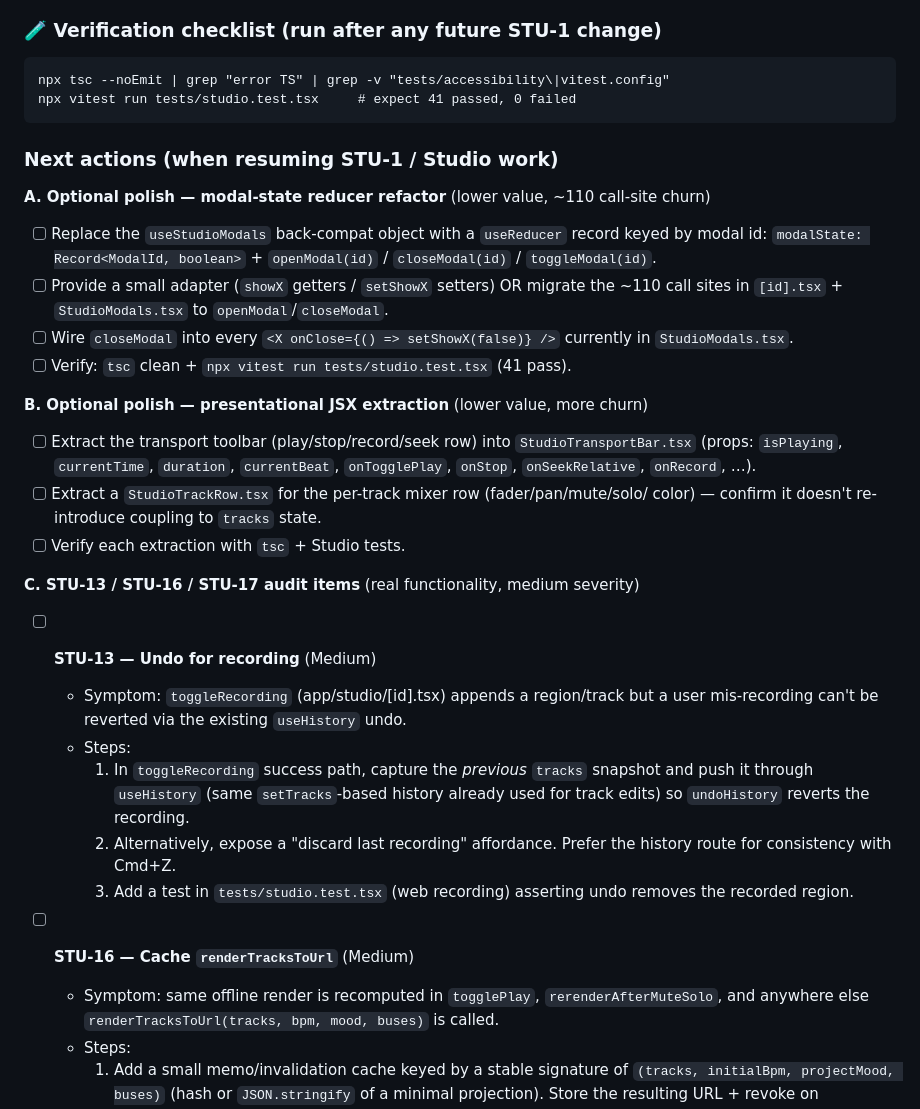
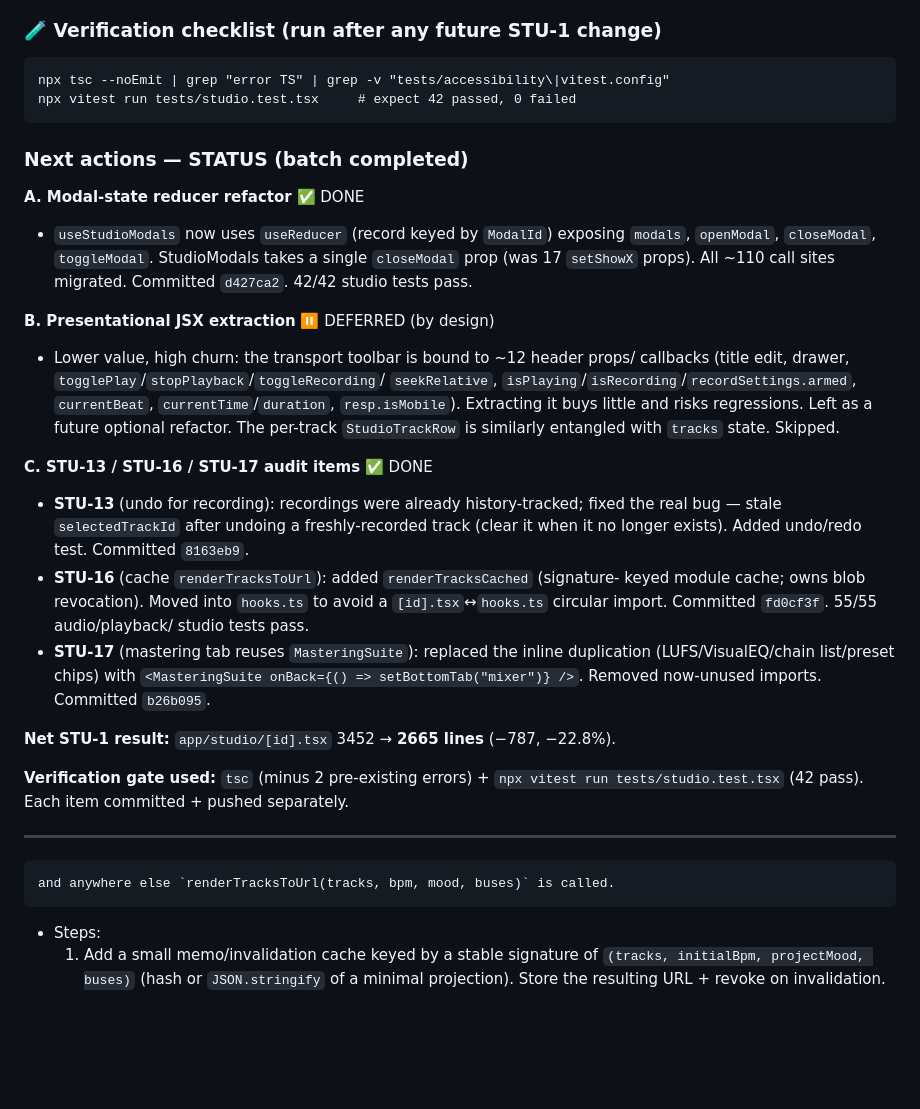
Before and after one commit to cpxlabs/openband, a Markdown page: marketing/SCREEN-SPECS.md, the part around the change. GitHub-like rendering; blank space fills up the shorter version.

Commit message:
docs: record batch status (STU-13/16/17 + modal reducer done, B deferred)

````diff
--- a/marketing/SCREEN-SPECS.md
+++ b/marketing/SCREEN-SPECS.md
@@ -98,45 +98,44 @@ app/studio/
 ### 🧪 Verification checklist (run after any future STU-1 change)
 ```
 npx tsc --noEmit | grep "error TS" | grep -v "tests/accessibility\|vitest.config"
-npx vitest run tests/studio.test.tsx     # expect 41 passed, 0 failed
+npx vitest run tests/studio.test.tsx     # expect 42 passed, 0 failed
 ```
 
-### Next actions (when resuming STU-1 / Studio work)
+### Next actions — STATUS (batch completed)
 
-**A. Optional polish — modal-state reducer refactor** (lower value, ~110 call-site churn)
-- [ ] Replace the `useStudioModals` back-compat object with a `useReducer` record keyed
-      by modal id: `modalState: Record<ModalId, boolean>` + `openModal(id)` /
-      `closeModal(id)` / `toggleModal(id)`.
-- [ ] Provide a small adapter (`showX` getters / `setShowX` setters) OR migrate the
-      ~110 call sites in `[id].tsx` + `StudioModals.tsx` to `openModal`/`closeModal`.
-- [ ] Wire `closeModal` into every `<X onClose={() => setShowX(false)} />` currently in
-      `StudioModals.tsx`.
-- [ ] Verify: `tsc` clean + `npx vitest run tests/studio.test.tsx` (41 pass).
+**A. Modal-state reducer refactor** ✅ DONE
+- `useStudioModals` now uses `useReducer` (record keyed by `ModalId`) exposing
+  `modals`, `openModal`, `closeModal`, `toggleModal`. StudioModals takes a single
+  `closeModal` prop (was 17 `setShowX` props). All ~110 call sites migrated.
+  Committed `d427ca2`. 42/42 studio tests pass.
 
-**B. Optional polish — presentational JSX extraction** (lower value, more churn)
-- [ ] Extract the transport toolbar (play/stop/record/seek row) into
-      `StudioTransportBar.tsx` (props: `isPlaying`, `currentTime`, `duration`,
-      `currentBeat`, `onTogglePlay`, `onStop`, `onSeekRelative`, `onRecord`, …).
-- [ ] Extract a `StudioTrackRow.tsx` for the per-track mixer row (fader/pan/mute/solo/
-      color) — confirm it doesn't re-introduce coupling to `tracks` state.
-- [ ] Verify each extraction with `tsc` + Studio tests.
+**B. Presentational JSX extraction** ⏸️ DEFERRED (by design)
+- Lower value, high churn: the transport toolbar is bound to ~12 header props/
+  callbacks (title edit, drawer, `togglePlay`/`stopPlayback`/`toggleRecording`/
+  `seekRelative`, `isPlaying`/`isRecording`/`recordSettings.armed`, `currentBeat`,
+  `currentTime`/`duration`, `resp.isMobile`). Extracting it buys little and risks
+  regressions. Left as a future optional refactor. The per-track `StudioTrackRow`
+  is similarly entangled with `tracks` state. Skipped.
 
-**C. STU-13 / STU-16 / STU-17 audit items** (real functionality, medium severity)
+**C. STU-13 / STU-16 / STU-17 audit items** ✅ DONE
+- **STU-13** (undo for recording): recordings were already history-tracked; fixed
+  the real bug — stale `selectedTrackId` after undoing a freshly-recorded track
+  (clear it when it no longer exists). Added undo/redo test. Committed `8163eb9`.
+- **STU-16** (cache `renderTracksToUrl`): added `renderTracksCached` (signature-
+  keyed module cache; owns blob revocation). Moved into `hooks.ts` to avoid a
+  `[id].tsx`↔`hooks.ts` circular import. Committed `fd0cf3f`. 55/55 audio/playback/
+  studio tests pass.
+- **STU-17** (mastering tab reuses `MasteringSuite`): replaced the inline
+  duplication (LUFS/VisualEQ/chain list/preset chips) with `<MasteringSuite
+  onBack={() => setBottomTab("mixer")} />`. Removed now-unused imports. Committed
+  `b26b095`.
 
-- [ ] **STU-13 — Undo for recording** (Medium)
-  - Symptom: `toggleRecording` (app/studio/[id].tsx) appends a region/track but a user
-    mis-recording can't be reverted via the existing `useHistory` undo.
-  - Steps:
-    1. In `toggleRecording` success path, capture the *previous* `tracks` snapshot and
-       push it through `useHistory` (same `setTracks`-based history already used for
-       track edits) so `undoHistory` reverts the recording.
-    2. Alternatively, expose a "discard last recording" affordance. Prefer the history
-       route for consistency with Cmd+Z.
-    3. Add a test in `tests/studio.test.tsx` (web recording) asserting undo removes the
-       recorded region.
+**Net STU-1 result:** `app/studio/[id].tsx` 3452 → **2665 lines** (−787, −22.8%).
 
-- [ ] **STU-16 — Cache `renderTracksToUrl`** (Medium)
-  - Symptom: same offline render is recomputed in `togglePlay`, `rerenderAfterMuteSolo`,
+**Verification gate used:** `tsc` (minus 2 pre-existing errors) + `npx vitest run
+tests/studio.test.tsx` (42 pass). Each item committed + pushed separately.
+
+---
     and anywhere else `renderTracksToUrl(tracks, bpm, mood, buses)` is called.
   - Steps:
     1. Add a small memo/invalidation cache keyed by a stable signature of
````
